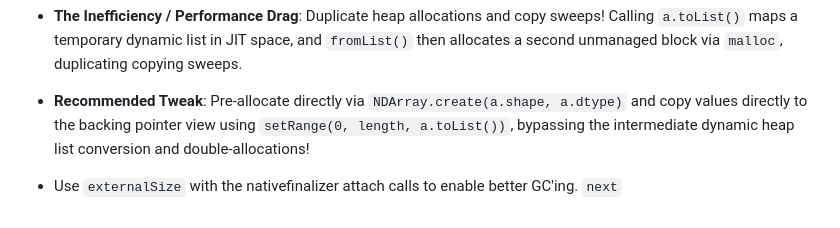
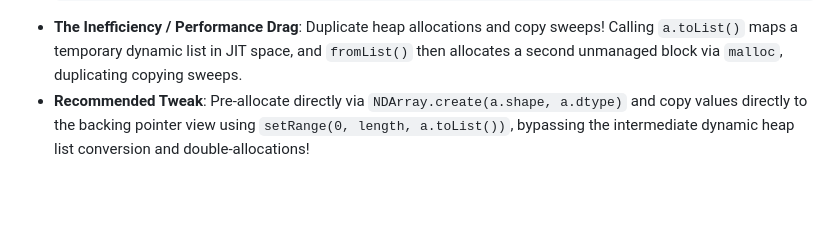
Before and after one commit to sigurdm/scientific_dart, a Markdown page: pkgs/num_dart/FINDINGS.md, the part around the change. GitHub-like rendering; blank space fills up the shorter version.

Commit message:
Remove finalizer externalSize finding from FINDINGS.md

````diff
--- a/pkgs/num_dart/FINDINGS.md
+++ b/pkgs/num_dart/FINDINGS.md
@@ -648,5 +648,3 @@ This file logs architectural improvements and hidden flaws discovered during aut
   ```
 - **The Inefficiency / Performance Drag**: Duplicate heap allocations and copy sweeps! Calling `a.toList()` maps a temporary dynamic list in JIT space, and `fromList()` then allocates a second unmanaged block via `malloc`, duplicating copying sweeps.
 - **Recommended Tweak**: Pre-allocate directly via `NDArray.create(a.shape, a.dtype)` and copy values directly to the backing pointer view using `setRange(0, length, a.toList())`, bypassing the intermediate dynamic heap list conversion and double-allocations!
-
-- Use `externalSize` with the nativefinalizer attach calls to enable better GC'ing. `next`
````
